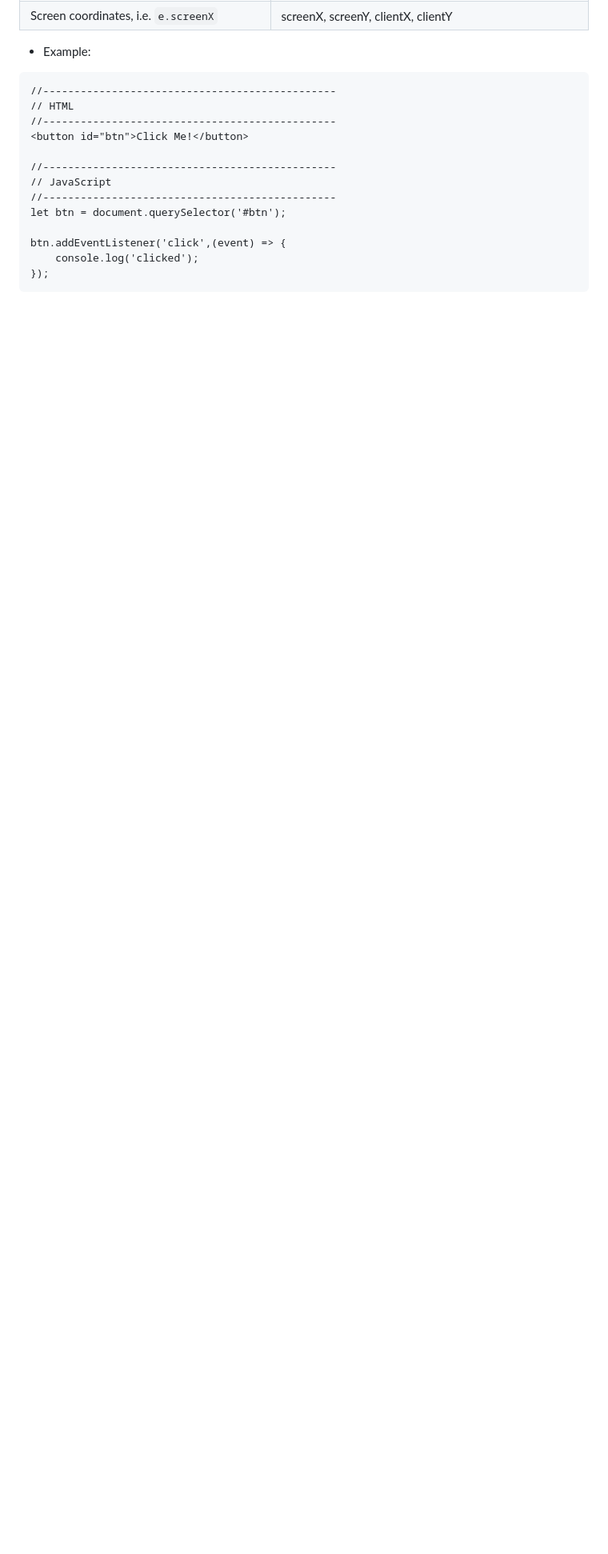
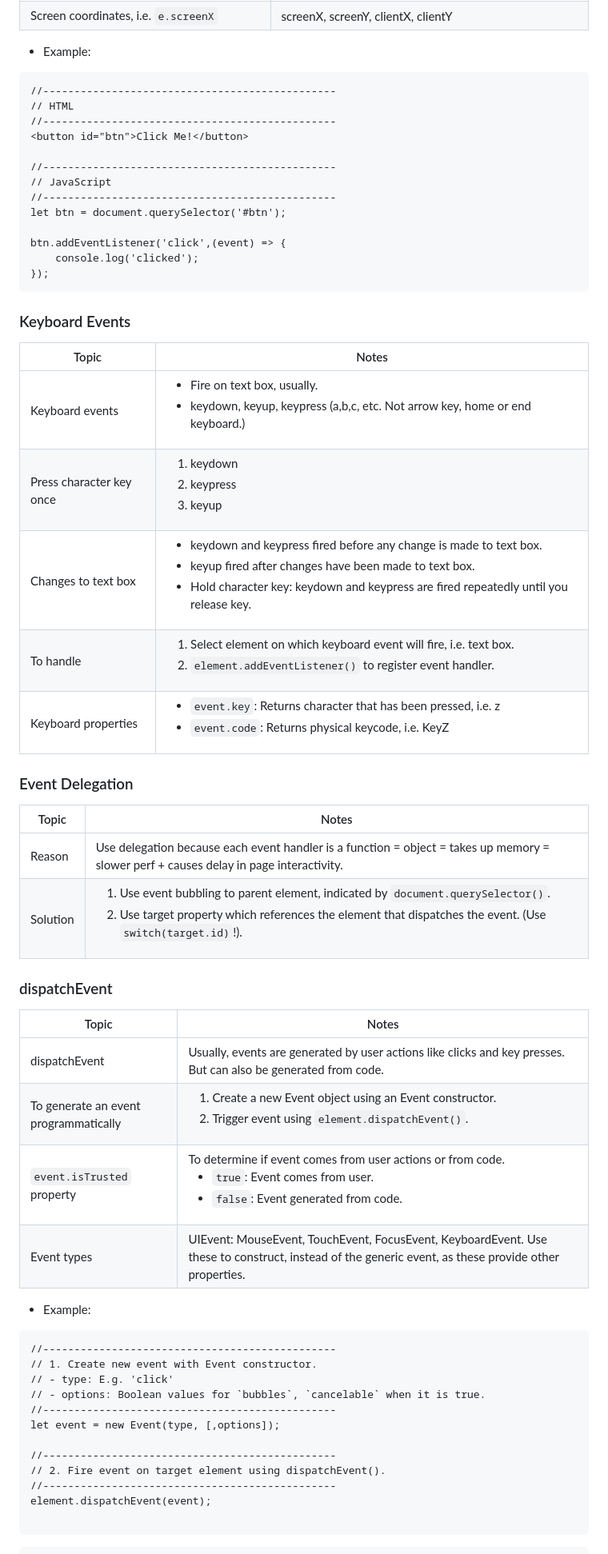
Before and after one commit to leecharlenej/theodinproject, a Markdown page: Notes/javascript-dom.md, the part around the change printed below. Shown: that part at 80% size. GitHub-like rendering; blank space fills up the shorter version.

Commit message:
JS: Complete JS notes.

````diff
--- a/Notes/javascript-dom.md
+++ b/Notes/javascript-dom.md
@@ -191,3 +202,49 @@ btn.addEventListener('click',(event) => {
     console.log('clicked');
 });
 ```
+
+<a id= "dom-keyboard"></a>
+### Keyboard Events
+
+|Topic | Notes |
+|------|-------|
+| Keyboard events | <ul><li>Fire on text box, usually.</li> <li>keydown, keyup, keypress (a,b,c, etc. Not arrow key, home or end keyboard.)</li></ul> |
+| Press character key once | <ol><li>keydown</li><li>keypress</li><li>keyup</li></ol> |
+| Changes to text box | <ul><li>keydown and keypress fired before any change is made to text box.</li><li>keyup fired after changes have been made to text box.</li><li>Hold character key: keydown and keypress are fired repeatedly until you release key.</li></ul>
+| To handle | <ol><li>Select element on which keyboard event will fire, i.e. text box.</li><li>`element.addEventListener()` to register event handler.</li></ol> |
+| Keyboard properties | <ul><li>`event.key`: Returns character that has been pressed, i.e. z</li><li>`event.code`: Returns physical keycode, i.e. KeyZ |
+
+<a id= "dom-eventdele"></a>
+### Event Delegation
+
+|Topic | Notes |
+|------|-------|
+| Reason | Use delegation because each event handler is a function = object = takes up memory = slower perf + causes delay in page interactivity. |
+| Solution | <ol><li>Use event bubbling to parent element, indicated by `document.querySelector()`.<li>Use target property which references the element that dispatches the event. (Use `switch(target.id)`!).</li></ol> |
+
+<a id= "dom-dispatch"></a>
+### dispatchEvent
+
+|Topic | Notes |
+|------|-------|
+| dispatchEvent | Usually, events are generated by user actions like clicks and key presses. But can also be generated from code. |
+| To generate an event programmatically | <ol><li>Create a new Event object using an Event constructor.</li><li>Trigger event using `element.dispatchEvent()`. |
+| `event.isTrusted` property | To determine if event comes from user actions or from code. <ul><li>`true`: Event comes from user.</li><li>`false`: Event generated from code. |
+| Event types | UIEvent: MouseEvent, TouchEvent, FocusEvent, KeyboardEvent. Use these to construct, instead of the generic event, as these provide other properties. |
+
+- Example:
+```
+//-----------------------------------------------
+// 1. Create new event with Event constructor.
+// - type: E.g. 'click'
+// - options: Boolean values for `bubbles`, `cancelable` when it is true.
+//-----------------------------------------------
+let event = new Event(type, [,options]);
+
+//-----------------------------------------------
+// 2. Fire event on target element using dispatchEvent().
+//-----------------------------------------------
+element.dispatchEvent(event);
+
+```
+
````
Also changed, not shown: other parts of Notes/javascript-dom.md (+62 -0 lines).
